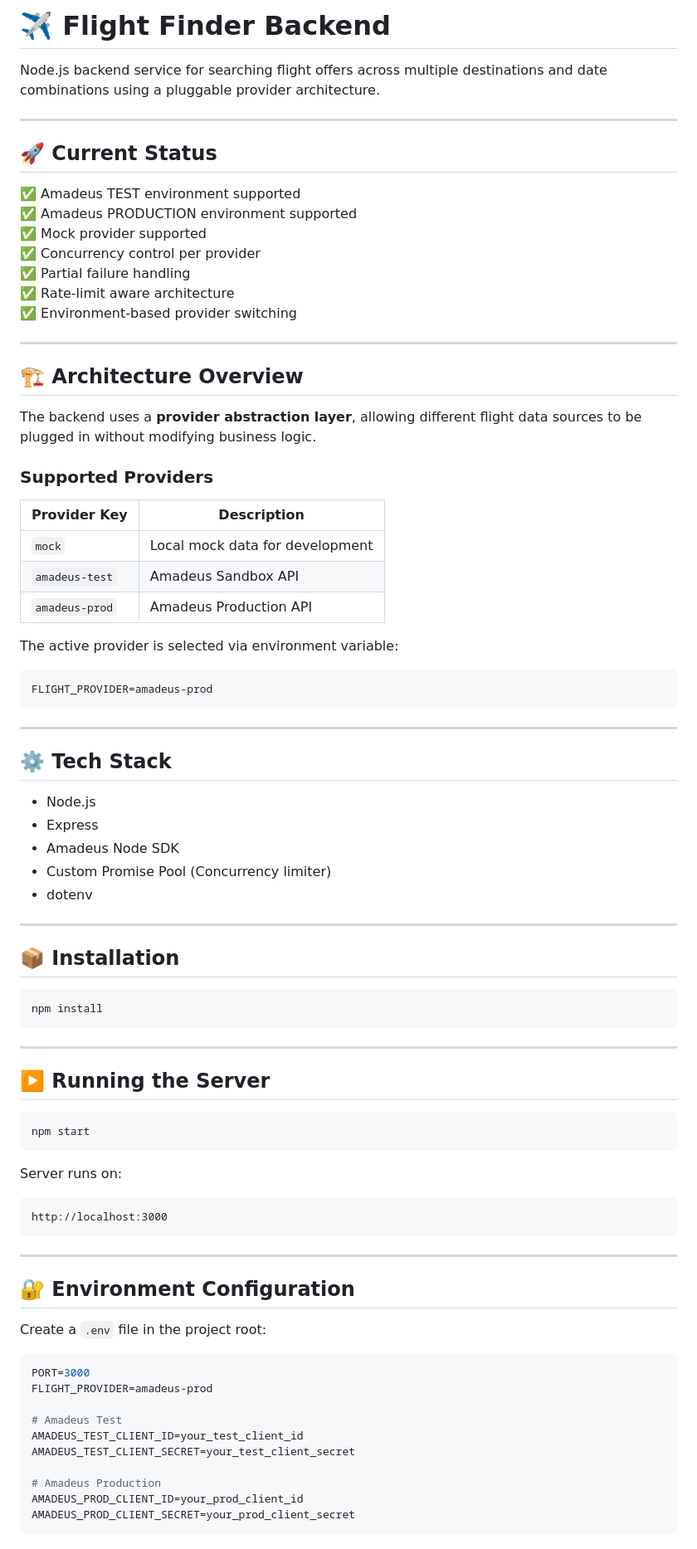
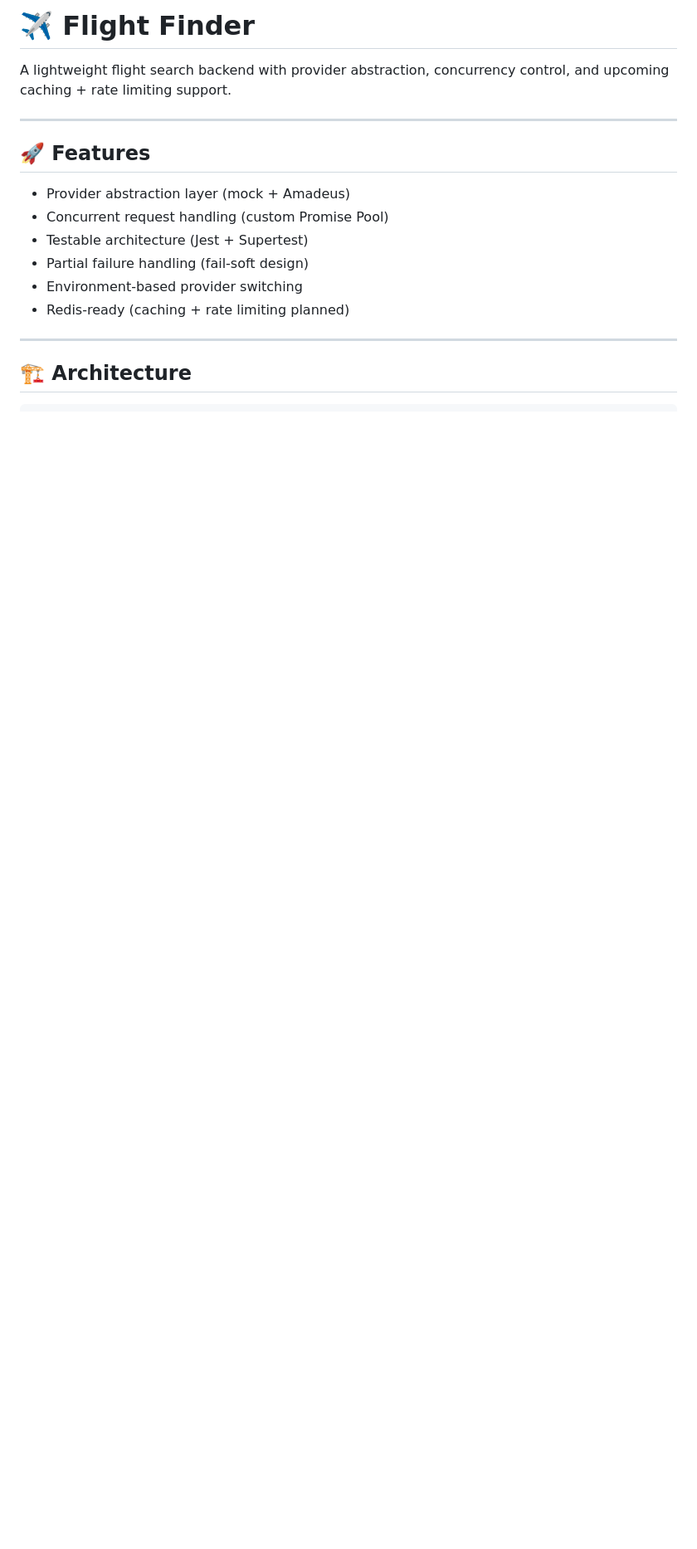
Before and after one commit to mike32n/flight-finder, a Markdown page: readme.md, the part around one of its changes. Shown at 83% size. Drawn GitHub-style; blank space fills up the shorter version.

````diff
--- a/readme.md
+++ b/readme.md
@@ -1,87 +1,20 @@
-# ✈️ Flight Finder Backend
+# ✈️ Flight Finder
 
-Node.js backend service for searching flight offers across multiple destinations and date combinations using a pluggable provider architecture.
+A lightweight flight search backend with provider abstraction, concurrency control, and upcoming caching + rate limiting support.
 
 ---
 
-## 🚀 Current Status
+## 🚀 Features
 
-✅ Amadeus TEST environment supported
-✅ Amadeus PRODUCTION environment supported
-✅ Mock provider supported
-✅ Concurrency control per provider
-✅ Partial failure handling
-✅ Rate-limit aware architecture
-✅ Environment-based provider switching
+* Provider abstraction layer (mock + Amadeus)
+* Concurrent request handling (custom Promise Pool)
+* Testable architecture (Jest + Supertest)
+* Partial failure handling (fail-soft design)
+* Environment-based provider switching
+* Redis-ready (caching + rate limiting planned)
 
 ---
 
-## 🏗 Architecture Overview
-
-The backend uses a **provider abstraction layer**, allowing different flight data sources to be plugged in without modifying business logic.
-
-### Supported Providers
-
-| Provider Key     | Description |
-|------------------|------------|
-| `mock`           | Local mock data for development |
-| `amadeus-test`   | Amadeus Sandbox API |
-| `amadeus-prod`   | Amadeus Production API |
-
-The active provider is selected via environment variable:
+## 🏗 Architecture
 
 ```
-FLIGHT_PROVIDER=amadeus-prod
-```
-
----
-
-## ⚙️ Tech Stack
-
-- Node.js
-- Express
-- Amadeus Node SDK
-- Custom Promise Pool (Concurrency limiter)
-- dotenv
-
----
-
-## 📦 Installation
-
-```bash
-npm install
-```
-
----
-
-## ▶️ Running the Server
-
-```bash
-npm start
-```
-
-Server runs on:
-
-```
-http://localhost:3000
-```
-
----
-
-## 🔐 Environment Configuration
-
-Create a `.env` file in the project root:
-
-```env
-PORT=3000
-FLIGHT_PROVIDER=amadeus-prod
-
-# Amadeus Test
-AMADEUS_TEST_CLIENT_ID=your_test_client_id
-AMADEUS_TEST_CLIENT_SECRET=your_test_client_secret
-
-# Amadeus Production
-AMADEUS_PROD_CLIENT_ID=your_prod_client_id
-AMADEUS_PROD_CLIENT_SECRET=your_prod_client_secret
-```
-
````
Also changed, not shown: other parts of readme.md (+201 -126 lines).
